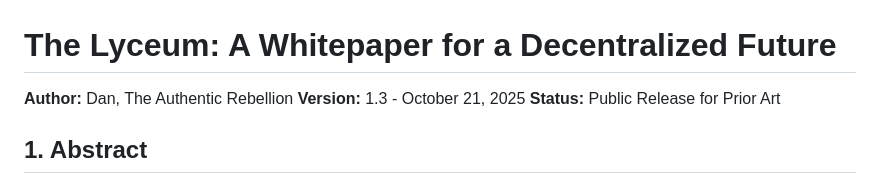
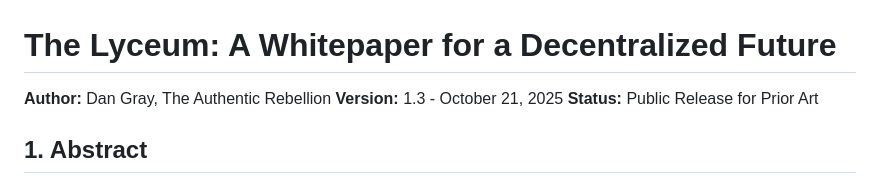
Before and after one commit to yargnad/The-Lyceum, a Markdown page: WHITEPAPER.md, the part around the change. Drawn GitHub-style.

Commit message:
Update author name in whitepaper

```diff
--- a/WHITEPAPER.md
+++ b/WHITEPAPER.md
@@ -1,6 +1,6 @@
 # The Lyceum: A Whitepaper for a Decentralized Future
 
-**Author:** Dan, The Authentic Rebellion
+**Author:** Dan Gray, The Authentic Rebellion
 **Version:** 1.3 - October 21, 2025
 **Status:** Public Release for Prior Art
 
```
